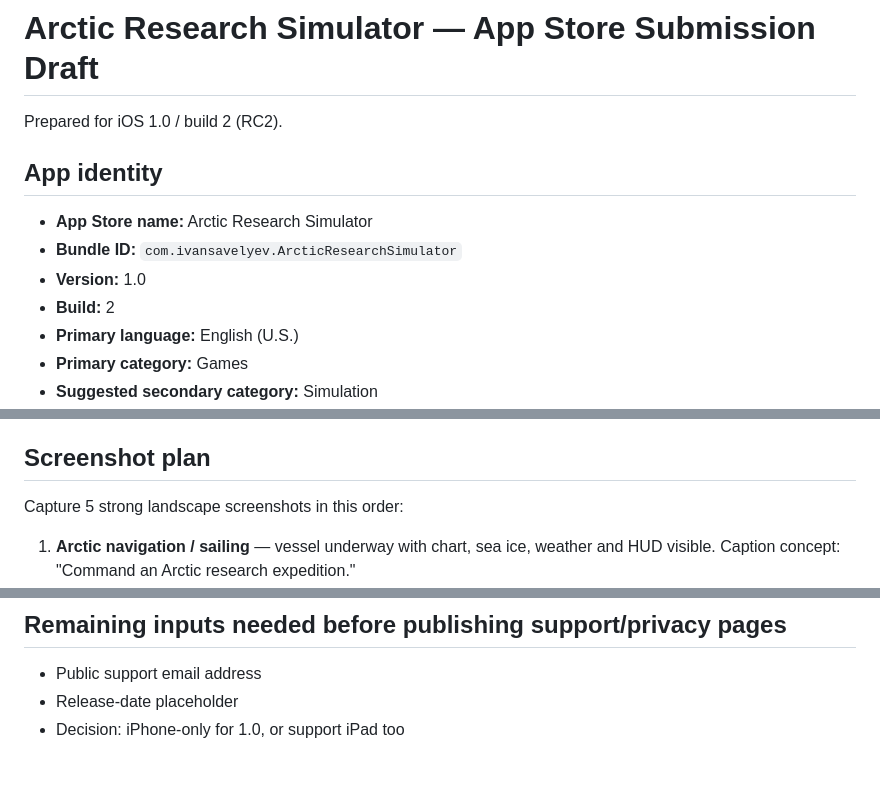
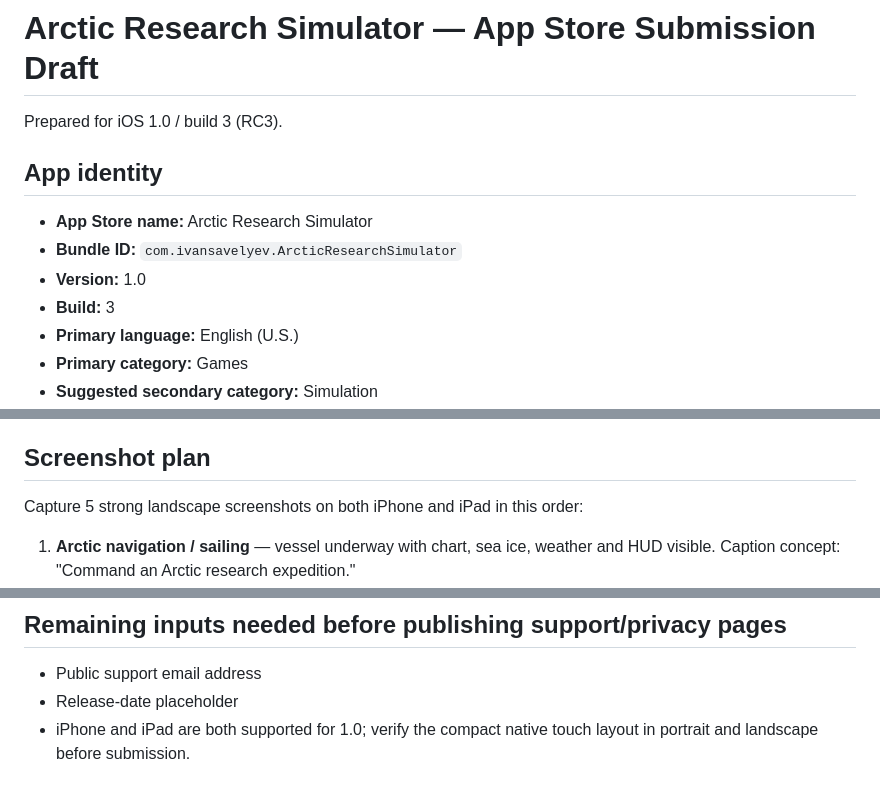
Before and after one commit to ivansav99/Arctic-Research-Simulator, a Markdown page: APP_STORE_SUBMISSION.md, 3 parts joined by grey strips. Drawn GitHub-style.

Commit message:
Update submission plan for universal RC3

```diff
--- a/APP_STORE_SUBMISSION.md
+++ b/APP_STORE_SUBMISSION.md
@@ -1,13 +1,13 @@
 # Arctic Research Simulator — App Store Submission Draft
 
-Prepared for iOS 1.0 / build 2 (RC2).
+Prepared for iOS 1.0 / build 3 (RC3).
 
 ## App identity
 
 - **App Store name:** Arctic Research Simulator
 - **Bundle ID:** `com.ivansavelyev.ArcticResearchSimulator`
 - **Version:** 1.0
-- **Build:** 2
+- **Build:** 3
 - **Primary language:** English (U.S.)
 - **Primary category:** Games
 - **Suggested secondary category:** Simulation
@@ -182,7 +182,7 @@ Use the same review note for each consumable, adjusted to the package:
 
 ## Screenshot plan
 
-Capture 5 strong landscape screenshots in this order:
+Capture 5 strong landscape screenshots on both iPhone and iPad in this order:
 
 1. **Arctic navigation / sailing** — vessel underway with chart, sea ice, weather and HUD visible. Caption concept: "Command an Arctic research expedition."
 2. **Research grant / mission** — a strong mission card or active field operation. Caption concept: "Win grants. Plan real field science."
@@ -196,4 +196,4 @@ Do not include developer/test controls, debug UI, sandbox purchase dialogs, or e
 
 - Public support email address
 - Release-date placeholder
-- Decision: iPhone-only for 1.0, or support iPad too
+- iPhone and iPad are both supported for 1.0; verify the compact native touch layout in portrait and landscape before submission.
```
